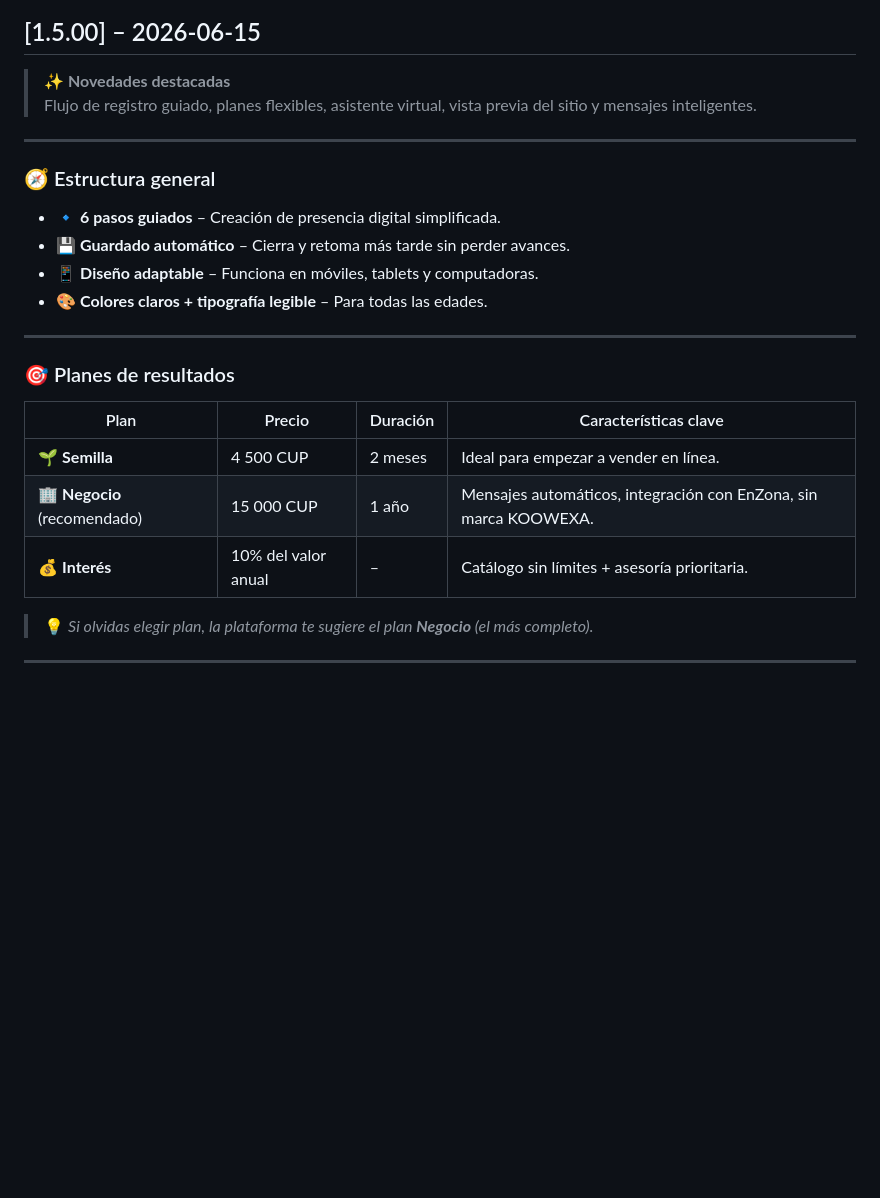
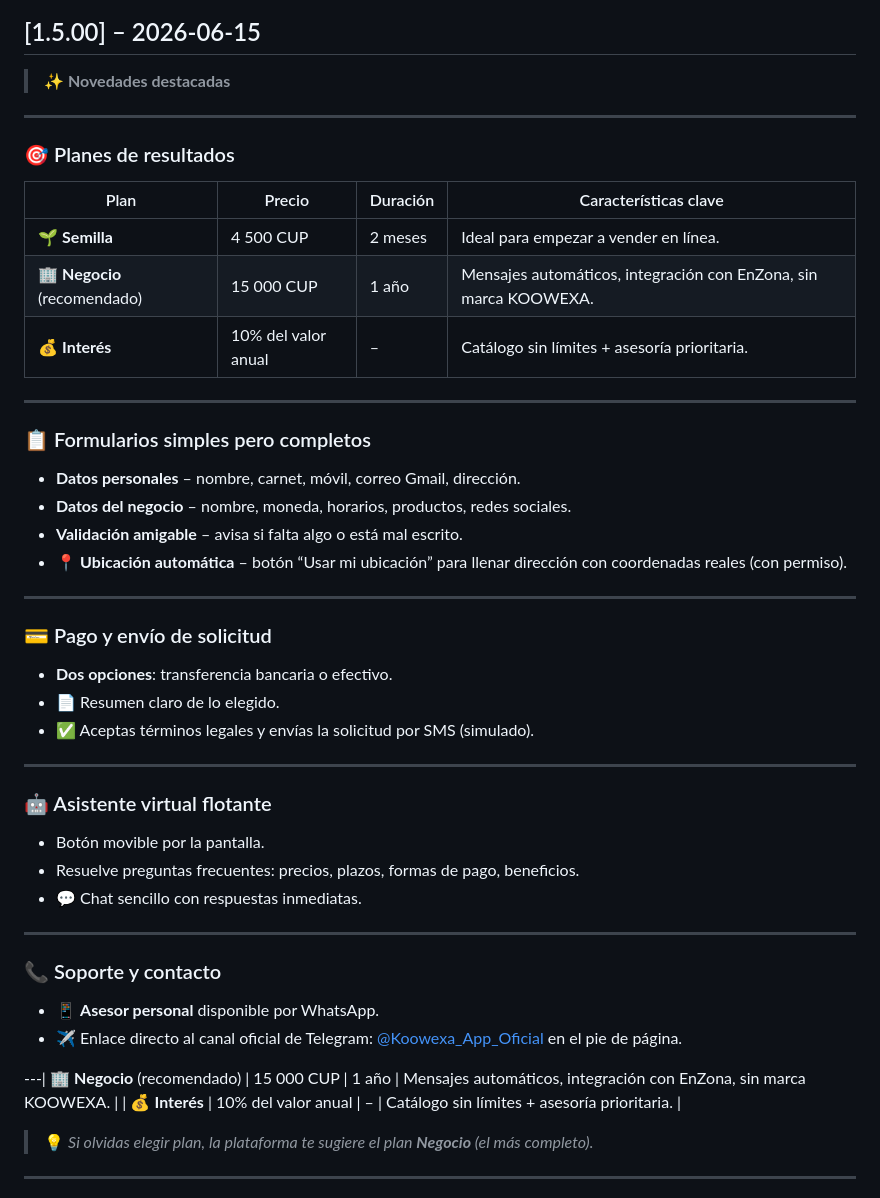
Before and after one commit to KOOWEXA/k-login, a Markdown page: README.md, the part around the change. GitHub-like rendering; blank space fills up the shorter version.

```diff
--- a/README.md
+++ b/README.md
@@ -3,16 +3,6 @@
 ## [1.5.00] – 2026-06-15
 
 > **✨ Novedades destacadas**
-> Flujo de registro guiado, planes flexibles, asistente virtual, vista previa del sitio y mensajes inteligentes.
-
----
-
-### 🧭 Estructura general
-
-- 🔹 **6 pasos guiados** – Creación de presencia digital simplificada.
-- 💾 **Guardado automático** – Cierra y retoma más tarde sin perder avances.
-- 📱 **Diseño adaptable** – Funciona en móviles, tablets y computadoras.
-- 🎨 **Colores claros + tipografía legible** – Para todas las edades.
 
 ---
 
@@ -22,6 +12,41 @@
 |------|--------|----------|----------------------|
 | 🌱 **Semilla** | 4 500 CUP | 2 meses | Ideal para empezar a vender en línea. |
 | 🏢 **Negocio** (recomendado) | 15 000 CUP | 1 año | Mensajes automáticos, integración con EnZona, sin marca KOOWEXA. |
+| 💰 **Interés** | 10% del valor anual | – | Catálogo sin límites + asesoría prioritaria. |
+
+---
+
+### 📋 Formularios simples pero completos
+
+- **Datos personales** – nombre, carnet, móvil, correo Gmail, dirección.
+- **Datos del negocio** – nombre, moneda, horarios, productos, redes sociales.
+- **Validación amigable** – avisa si falta algo o está mal escrito.
+- 📍 **Ubicación automática** – botón “Usar mi ubicación” para llenar dirección con coordenadas reales (con permiso).
+
+---
+
+### 💳 Pago y envío de solicitud
+
+- **Dos opciones**: transferencia bancaria o efectivo.
+- 📄 Resumen claro de lo elegido.
+- ✅ Aceptas términos legales y envías la solicitud por SMS (simulado).
+
+---
+
+### 🤖 Asistente virtual flotante
+
+- Botón movible por la pantalla.
+- Resuelve preguntas frecuentes: precios, plazos, formas de pago, beneficios.
+- 💬 Chat sencillo con respuestas inmediatas.
+
+---
+
+### 📞 Soporte y contacto
+
+- 📱 **Asesor personal** disponible por WhatsApp.
+- ✈️ Enlace directo al canal oficial de Telegram: [@Koowexa_App_Oficial](https://t.me/Koowexa_App_Oficial) en el pie de página.
+
+---| 🏢 **Negocio** (recomendado) | 15 000 CUP | 1 año | Mensajes automáticos, integración con EnZona, sin marca KOOWEXA. |
 | 💰 **Interés** | 10% del valor anual | – | Catálogo sin límites + asesoría prioritaria. |
 
 > 💡 *Si olvidas elegir plan, la plataforma te sugiere el plan **Negocio** (el más completo).*
```
